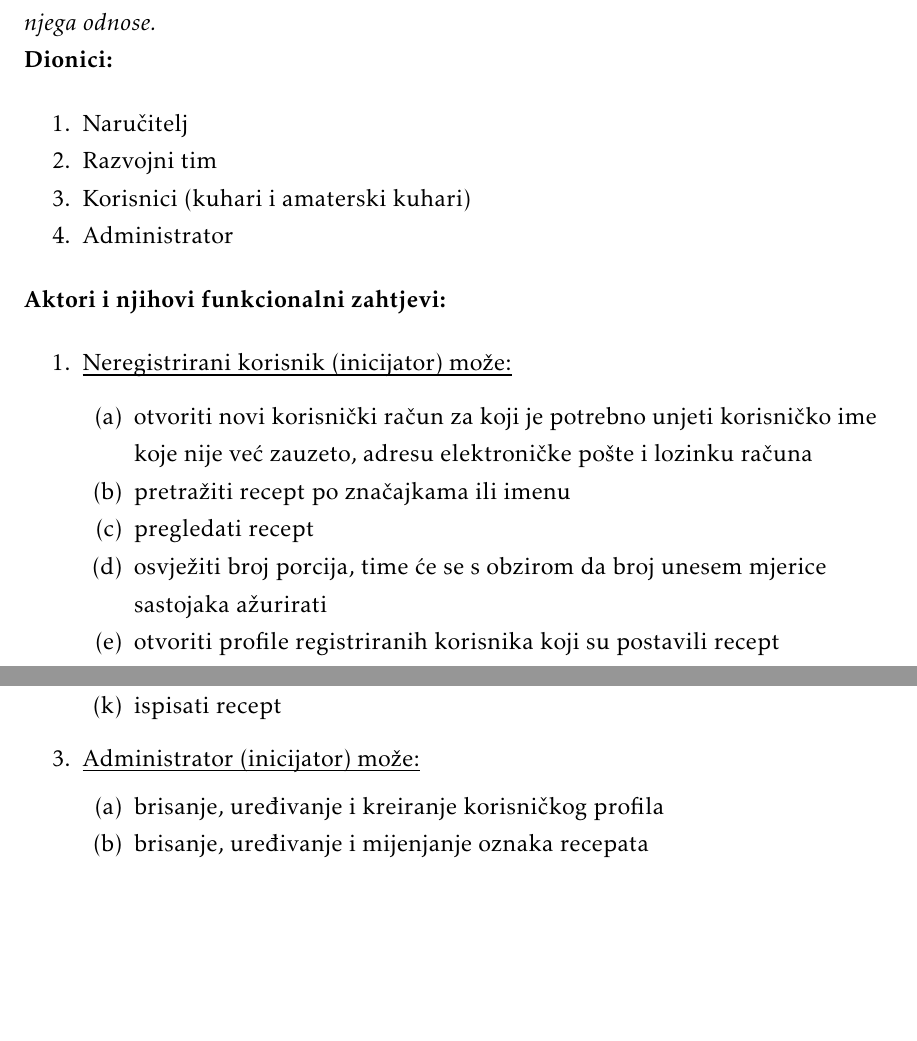
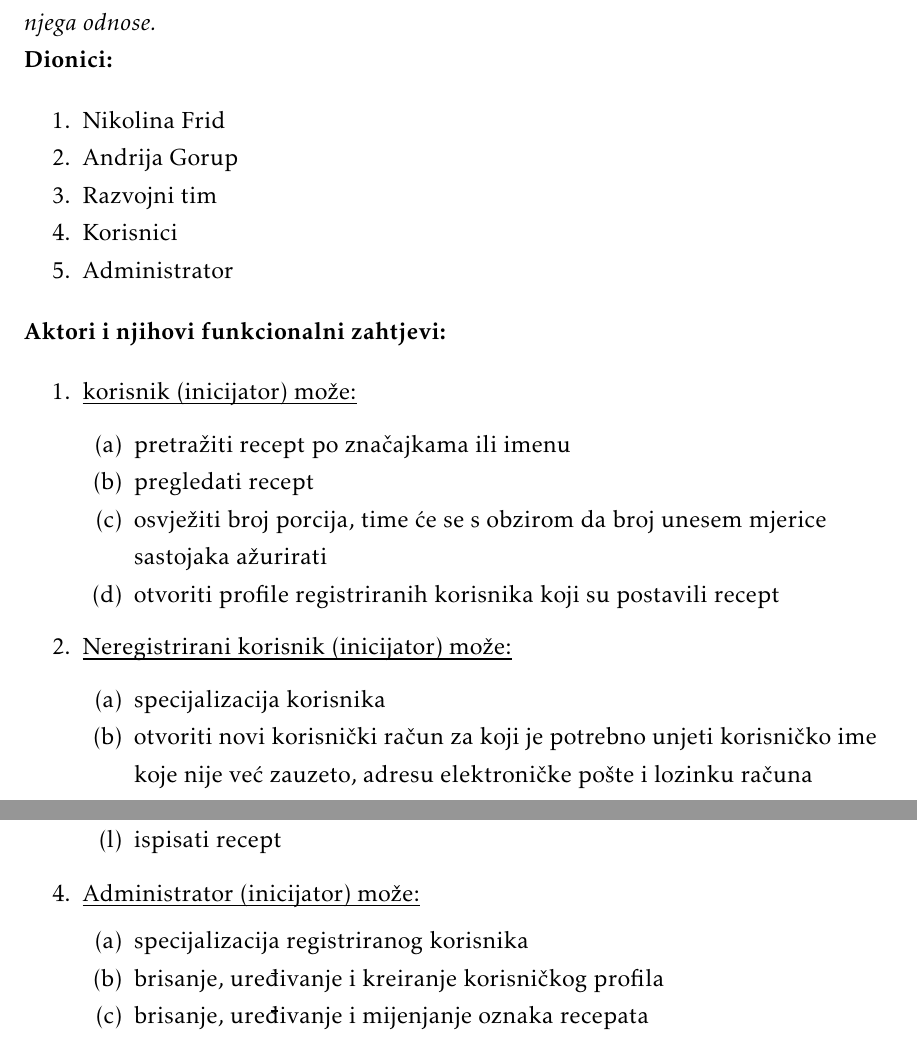
Before and after one commit to Eloise-Habek/undercooked, a LaTeX document (Dokumentacija/PROGI_2023_Undercooked.tex, which reads Dokumentacija/Specifikacija_programske_potpore.tex): two parts of pages 14 and 15 of 36, joined at a grey line, cut so that both start at the same text, the shorter picture padded with empty space. Compiled offline with pdfLaTeX.

Commit message:
Updated aktori,dionici,FZ

```diff
--- a/Dokumentacija/Specifikacija_programske_potpore.tex
+++ b/Dokumentacija/Specifikacija_programske_potpore.tex
@@ -13,9 +13,10 @@
 
 			\begin{packed_enum}
 
-				\item Naručitelj
+				\item Nikolina Frid
+				\item Andrija Gorup
 				\item Razvojni tim
-				\item Korisnici (kuhari i amaterski kuhari)
+				\item Korisnici
 				\item Administrator
 
 			\end{packed_enum}
@@ -24,11 +25,11 @@
 
 
 			\begin{packed_enum}
-				\item  \underbar{Neregistrirani korisnik (inicijator) može:}
+
+				\item  \underbar{korisnik (inicijator) može:}
 
 				\begin{packed_enum}
 
-					\item otvoriti novi korisnički račun za koji je potrebno unjeti korisničko ime koje nije već zauzeto, adresu elektroničke pošte i lozinku računa
 					\item pretražiti recept po značajkama ili imenu
 					\item pregledati recept
 					\item osvježiti broj porcija, time će se s obzirom da broj unesem mjerice sastojaka ažurirati
@@ -36,6 +37,15 @@
 
 				\end{packed_enum}
 
+				\item  \underbar{Neregistrirani korisnik (inicijator) može:}
+
+				\begin{packed_enum}
+
+					\item specijalizacija korisnika
+					\item otvoriti novi korisnički račun za koji je potrebno unjeti korisničko ime koje nije već zauzeto, adresu elektroničke pošte i lozinku računa
+
+				\end{packed_enum}
+
 				\item  \underbar{Registrirani korisnik (inicijator) može:}
 
 				\begin{packed_enum}
@@ -57,6 +68,7 @@
 				\item  \underbar{Administrator (inicijator) može:}
 				\begin{packed_enum}
 
+					\item specijalizacija registriranog korisnika
 					\item brisanje, uređivanje i kreiranje korisničkog profila
 					\item brisanje, uređivanje i mijenjanje oznaka recepata
 					\item vidjeti popis svih registriranih korisnika, njihovih podataka i recepata
```
Also changed, not shown: Dokumentacija/Specifikacija_programske_potpore.tex (1 more changed lines).
